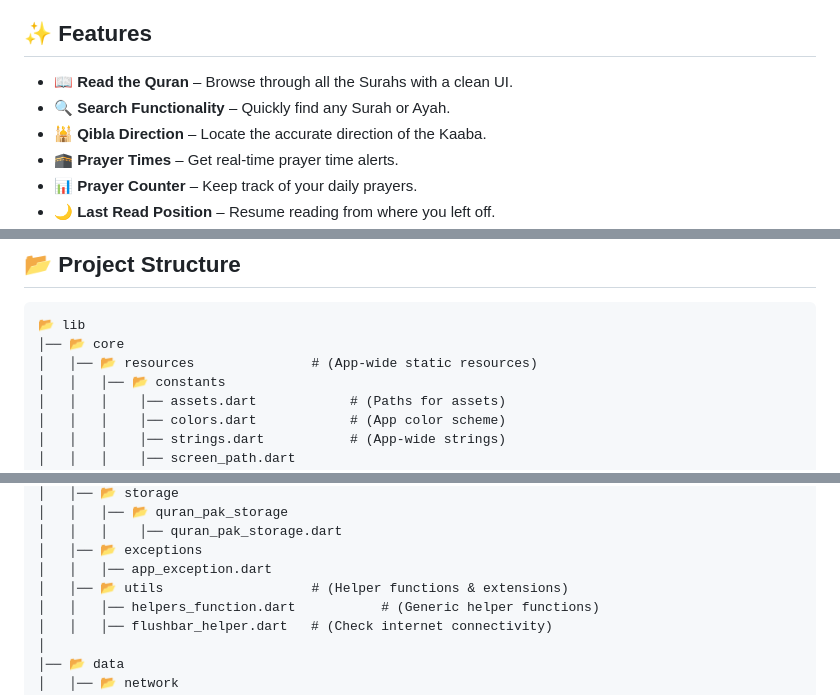
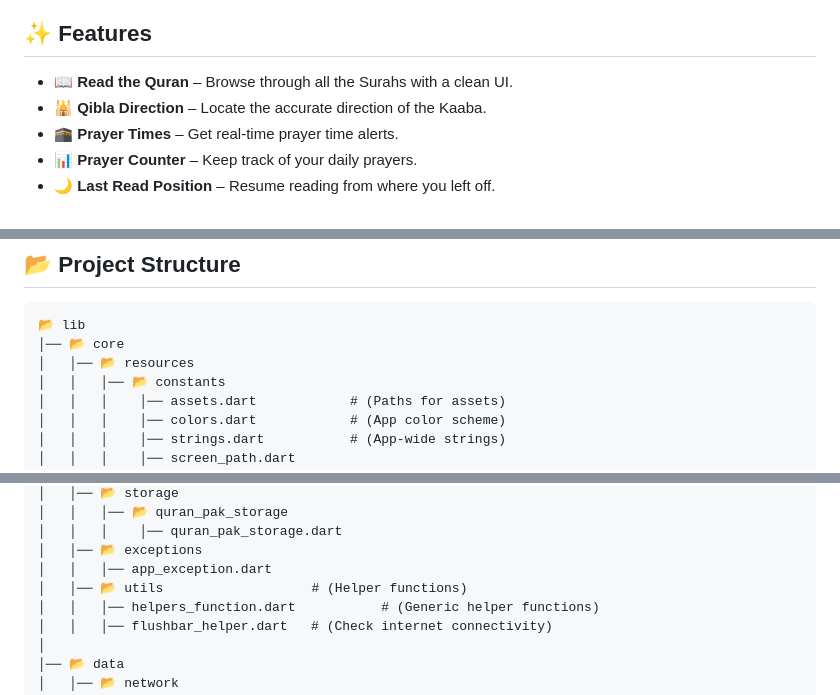
Before and after one commit to Shehryar-dev/al_quran, a Markdown page: README.md, 3 parts joined by grey strips. Drawn GitHub-style.

````diff
--- a/README.md
+++ b/README.md
@@ -10,7 +10,6 @@ A beautifully designed Flutter application for reading and understanding the Hol
 ## ✨ Features
 
 - 📖 **Read the Quran** – Browse through all the Surahs with a clean UI.
-- 🔍 **Search Functionality** – Quickly find any Surah or Ayah.
 - 🕌 **Qibla Direction** – Locate the accurate direction of the Kaaba.
 - 🕋 **Prayer Times** – Get real-time prayer time alerts.
 - 📊 **Prayer Counter** – Keep track of your daily prayers.
@@ -52,7 +51,7 @@ The UI design of the app is inspired by a Dribbble concept: [Quran App Concept](
 ```
 📂 lib
 │── 📂 core
-│   │── 📂 resources               # (App-wide static resources)
+│   │── 📂 resources
 │   │   │── 📂 constants
 │   │   │    │── assets.dart            # (Paths for assets)
 │   │   │    │── colors.dart            # (App color scheme)
@@ -75,7 +74,7 @@ The UI design of the app is inspired by a Dribbble concept: [Quran App Concept](
 │   │   │    │── quran_pak_storage.dart
 │   │── 📂 exceptions
 │   │   │── app_exception.dart
-│   │── 📂 utils                   # (Helper functions & extensions)
+│   │── 📂 utils                   # (Helper functions)
 │   │   │── helpers_function.dart           # (Generic helper functions)
 │   │   │── flushbar_helper.dart   # (Check internet connectivity)
 │
````
